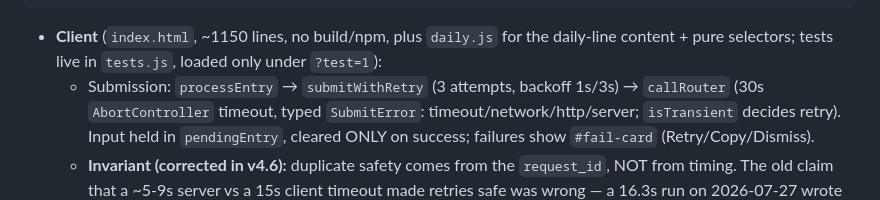
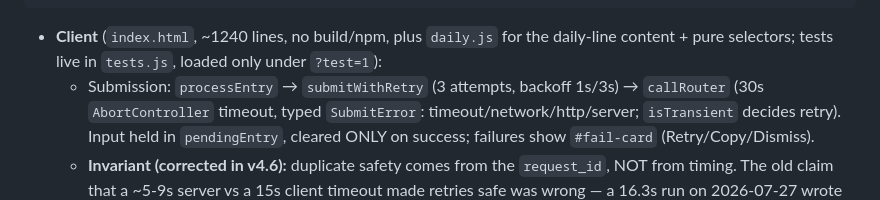
Before and after one commit to purplenerple11-byte/log-it, a Markdown page: docs/HANDOFF.md, the part around one of its changes. GitHub-like rendering.

````diff
--- a/docs/HANDOFF.md
+++ b/docs/HANDOFF.md
@@ -32,7 +32,7 @@ PWA (index.html, GitHub Pages)
   ← enriched confirmation shown in confirm card
 ```
 
-- **Client** (`index.html`, ~1150 lines, no build/npm, plus `daily.js` for the
+- **Client** (`index.html`, ~1240 lines, no build/npm, plus `daily.js` for the
   daily-line content + pure selectors; tests live in `tests.js`, loaded only
   under `?test=1`):
   - Submission: `processEntry` → `submitWithRetry` (3 attempts, backoff 1s/3s)
````
Also changed, not shown: other parts of docs/HANDOFF.md (+1 -1 lines), CLAUDE.md (+5 -5 lines), docs/specs/2026-08-16-read-front-end-design.md (added, +217 -0 lines).
